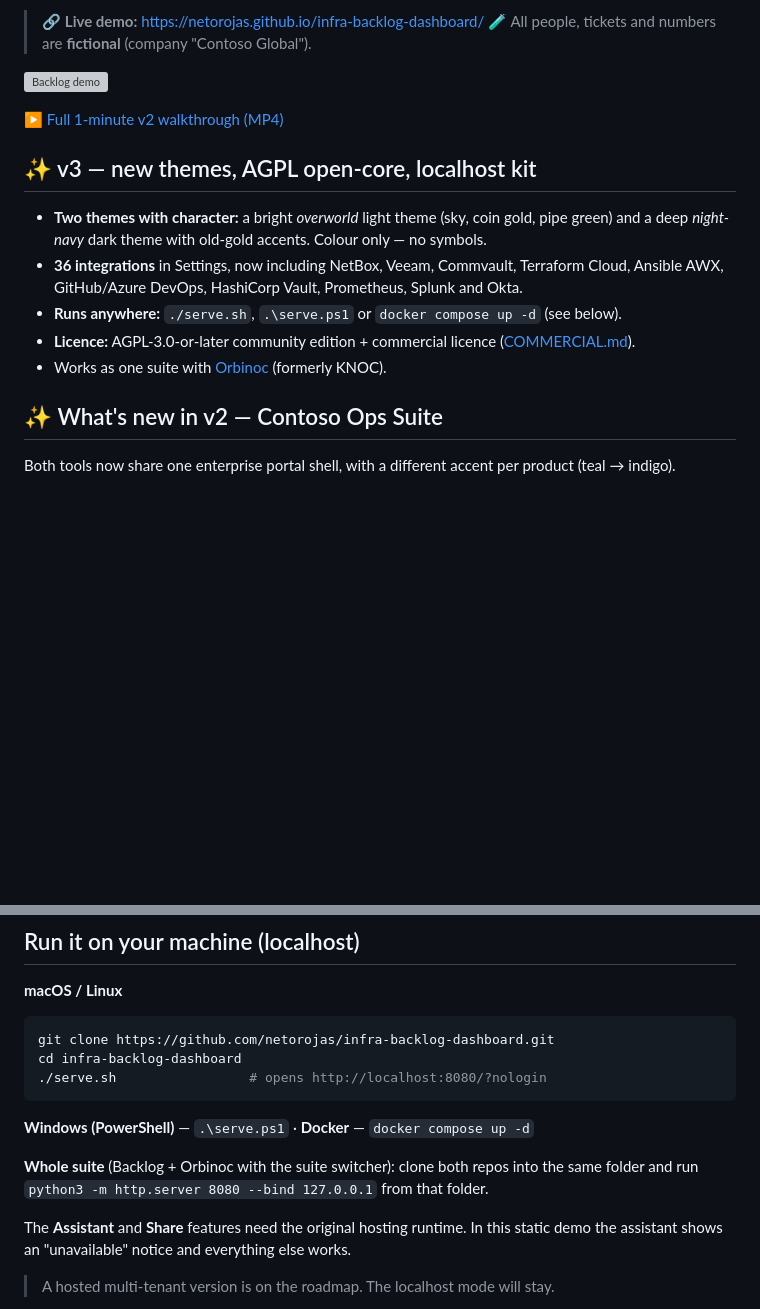
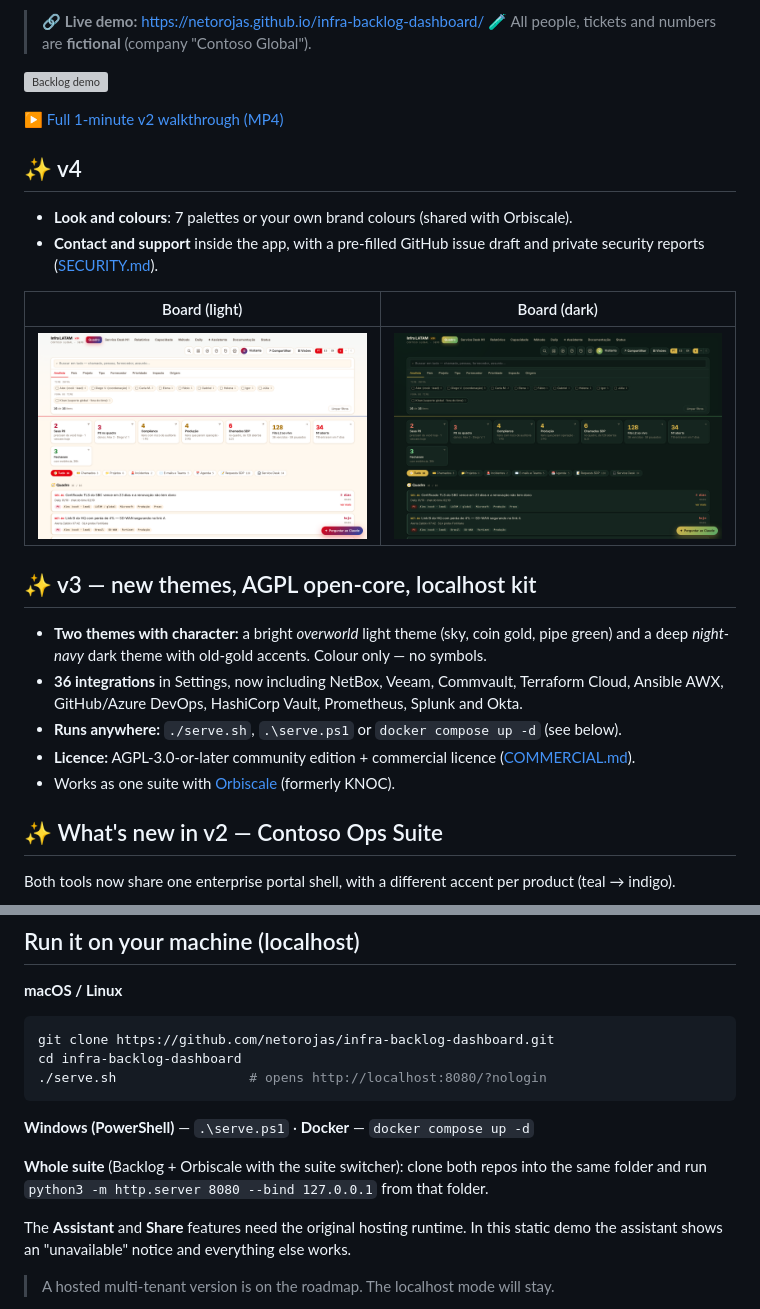
Before and after one commit to netorojas/infra-backlog-dashboard, a Markdown page: README.md, 2 parts joined by grey strips. Drawn GitHub-style; pictures changed too: docs/screenshots/v4-board-dark.png (added), docs/screenshots/v4-board-light.png (added); blank space fills up the shorter version; grey boxes are pictures that could not be loaded.

Commit message:
feat: v4 palettes, contact and support (#1)
Co-authored-by: Ernesto Rojas <13317335+netorojas@users.noreply.github.com>

```diff
--- a/README.md
+++ b/README.md
@@ -10,13 +10,22 @@
 ▶️ [Full 1-minute v2 walkthrough (MP4)](docs/media/backlog-demo.mp4)
 
 
+## ✨ v4
+
+- **Look and colours**: 7 palettes or your own brand colours (shared with Orbiscale).
+- **Contact and support** inside the app, with a pre-filled GitHub issue draft and private security reports ([SECURITY.md](SECURITY.md)).
+
+| Board (light) | Board (dark) |
+|---|---|
+| ![Board, light](docs/screenshots/v4-board-light.png) | ![Board, dark](docs/screenshots/v4-board-dark.png) |
+
 ## ✨ v3 — new themes, AGPL open-core, localhost kit
 
 - **Two themes with character:** a bright *overworld* light theme (sky, coin gold, pipe green) and a deep *night-navy* dark theme with old-gold accents. Colour only — no symbols.
 - **36 integrations** in Settings, now including NetBox, Veeam, Commvault, Terraform Cloud, Ansible AWX, GitHub/Azure DevOps, HashiCorp Vault, Prometheus, Splunk and Okta.
 - **Runs anywhere:** `./serve.sh`, `.\serve.ps1` or `docker compose up -d` (see below).
 - **Licence:** AGPL-3.0-or-later community edition + commercial licence ([COMMERCIAL.md](COMMERCIAL.md)).
-- Works as one suite with [Orbinoc](https://github.com/netorojas/knoc-network-ops-console) (formerly KNOC).
+- Works as one suite with [Orbiscale](https://github.com/netorojas/knoc-network-ops-console) (formerly KNOC).
 
 ## ✨ What's new in v2 — Contoso Ops Suite
 
@@ -103,7 +112,7 @@ cd infra-backlog-dashboard
 
 **Windows (PowerShell)** — `.\serve.ps1`  ·  **Docker** — `docker compose up -d`
 
-**Whole suite** (Backlog + Orbinoc with the suite switcher): clone both repos into the same folder and run `python3 -m http.server 8080 --bind 127.0.0.1` from that folder.
+**Whole suite** (Backlog + Orbiscale with the suite switcher): clone both repos into the same folder and run `python3 -m http.server 8080 --bind 127.0.0.1` from that folder.
 
 The **Assistant** and **Share** features need the original hosting runtime. In this static demo the assistant shows an "unavailable" notice and everything else works.
 
```
Also changed, not shown: CHANGELOG.md (+9 -0 lines), SECURITY.md (added, +27 -0 lines), docs/media/og.png, 8 other files.
